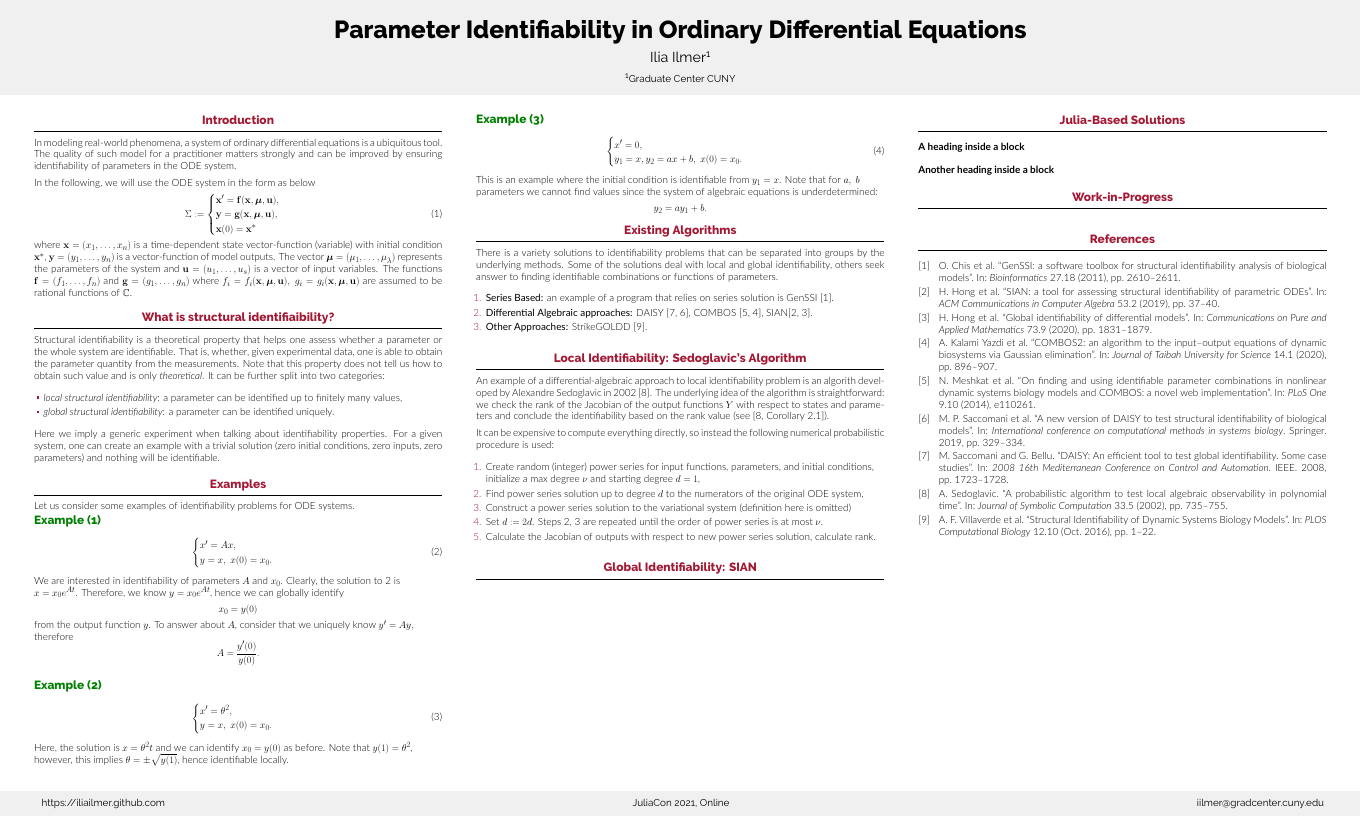
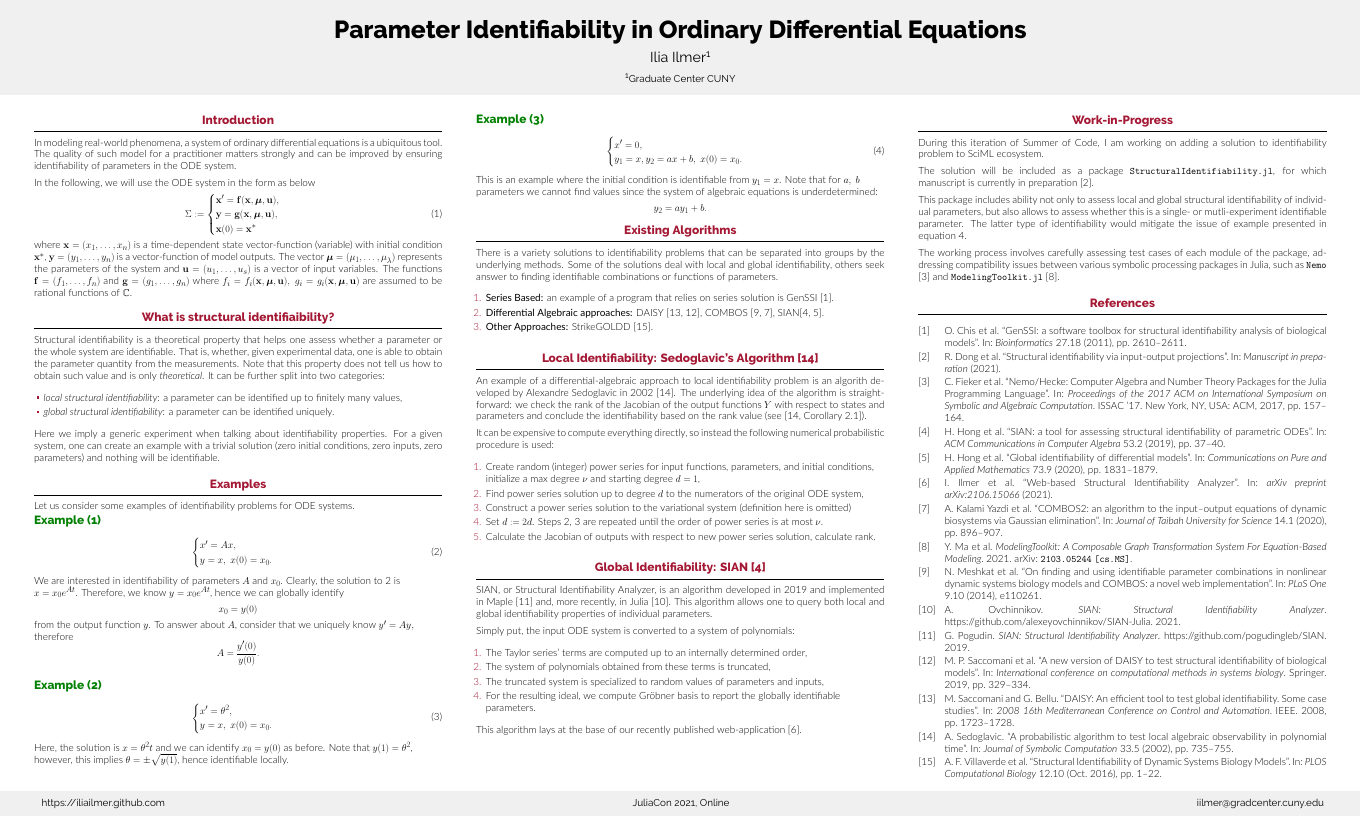
Before and after one commit to iliailmer/juliacon2021poster, a LaTeX poster (poster.tex): the whole page. Compiled offline with XeLaTeX.

Commit message:
add more references

```diff
--- a/poster.tex
+++ b/poster.tex
@@ -166,8 +166,17 @@
 
       \end{block}
 
-      \begin{block}{Global Identifiability: SIAN}
+      \begin{block}{Global Identifiability: SIAN \cite{hong2019sian}}
+        SIAN, or Structural Identifiability Analyzer, is an algorithm developed in 2019 and implemented in {\sc Maple} \cite{sian_github} and, more recently, in Julia \cite{sian_julia_github}. This algorithm allows one to query both local and global identifiability properties of individual parameters.
 
+        Simply put, the input ODE system is converted to a system of polynomials:
+        \begin{enumerate}
+          \item The Taylor series' terms are computed up to an internally determined order,
+          \item The system of polynomials obtained from these terms is truncated,
+          \item The truncated system is specialized to random values of parameters and inputs,
+          \item For the resulting ideal, we compute Gr\"obner basis to report the globally identifiable parameters.
+        \end{enumerate}
+        This algorithm lays at the base of our recently published web-application~\cite{ilmer2021web}.
       \end{block}
 
     \end{column}
@@ -176,16 +185,14 @@
 
     \begin{column}{\colwidth}
 
-      \begin{block}{Julia-Based Solutions}
+      \begin{block}{Work-in-Progress}
+        During this iteration of Summer of Code, I am working on adding a solution to identifiability problem to SciML ecosystem.
 
-        \heading{A heading inside a block}
+        The solution will be included as a package {\tt StructuralIdentifiability.jl}, for which manuscript is currently in preparation~\cite{structidjl}.
 
-        \heading{Another heading inside a block}
+        This package includes ability not only to assess local and global structural identifiability of individual parameters, but also allows to assess whether this is a single- or mutli-experiment identifiable parameter. The latter type of identifiability would mitigate the issue of example presented in equation~\ref{example3}.
 
-      \end{block}
-
-      \begin{block}{Work-in-Progress}
-
+        The working process involves carefully assessing test cases of each module of the package, addressing compatibility issues between various symbolic processing packages in Julia, such as {\tt Nemo} \cite{nemo} and {\tt ModelingToolkit.jl} \cite{ma2021modelingtoolkit}.
       \end{block}
 
       \begin{block}{References}
```
Also changed, not shown: bibliography.bib (+27 -2 lines), poster.pdf, poster.tex (2 more changed lines).
